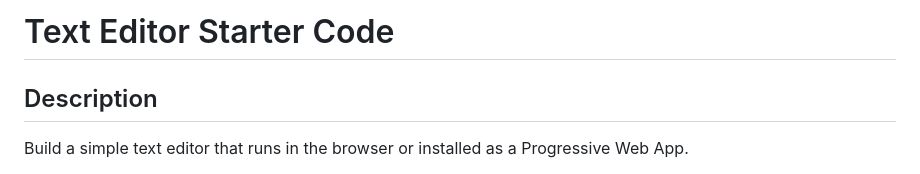
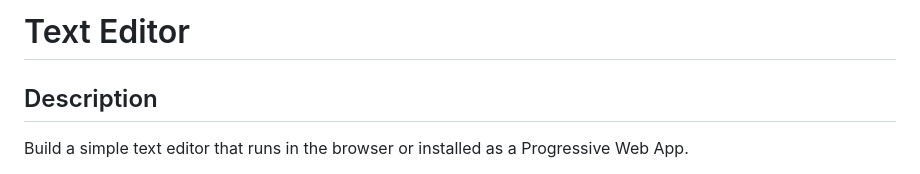
Before and after one commit to fevercatdream/text-editor, a Markdown page: README.md, the part around the change. GitHub-like rendering.

```diff
--- a/README.md
+++ b/README.md
@@ -1,4 +1,4 @@
-# Text Editor Starter Code
+# Text Editor
 
 ## Description
 
```
